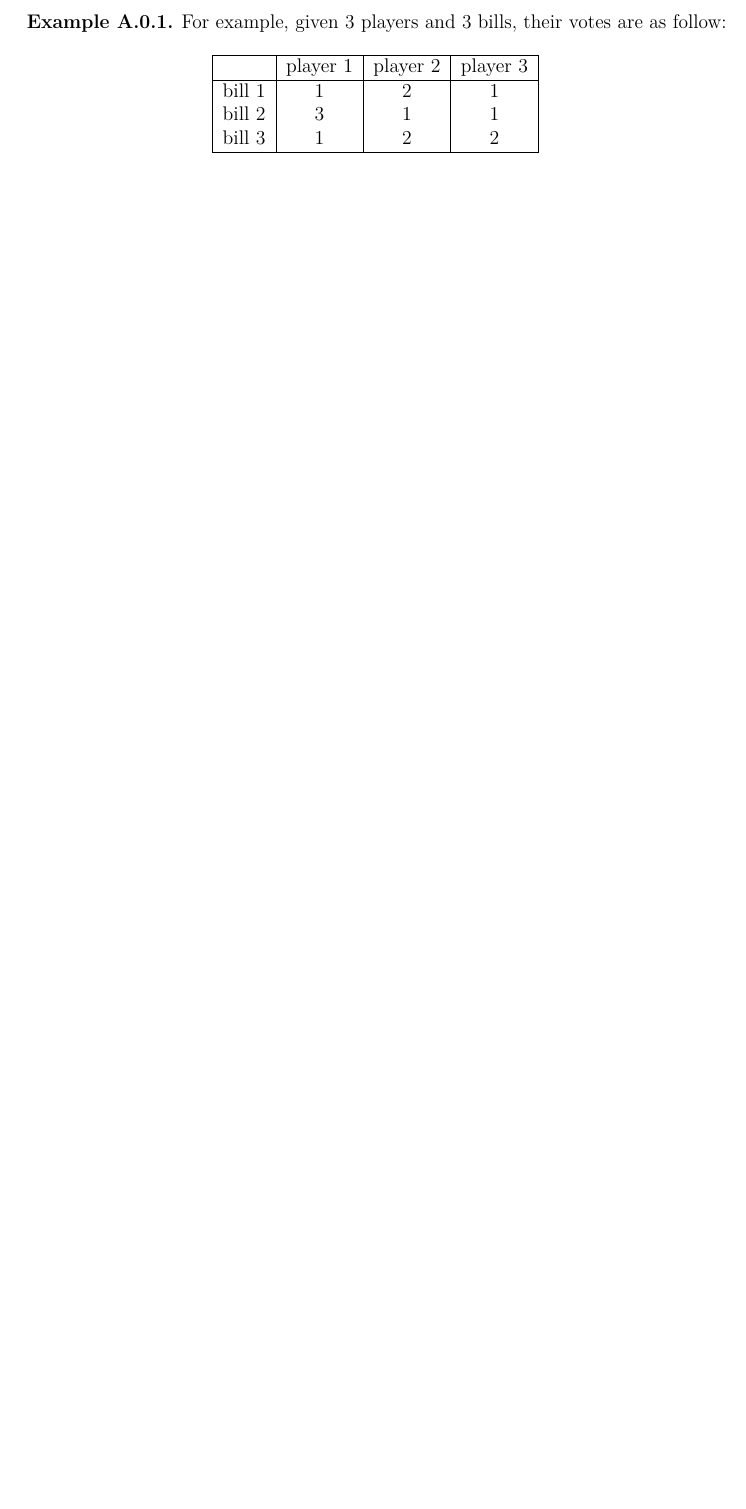
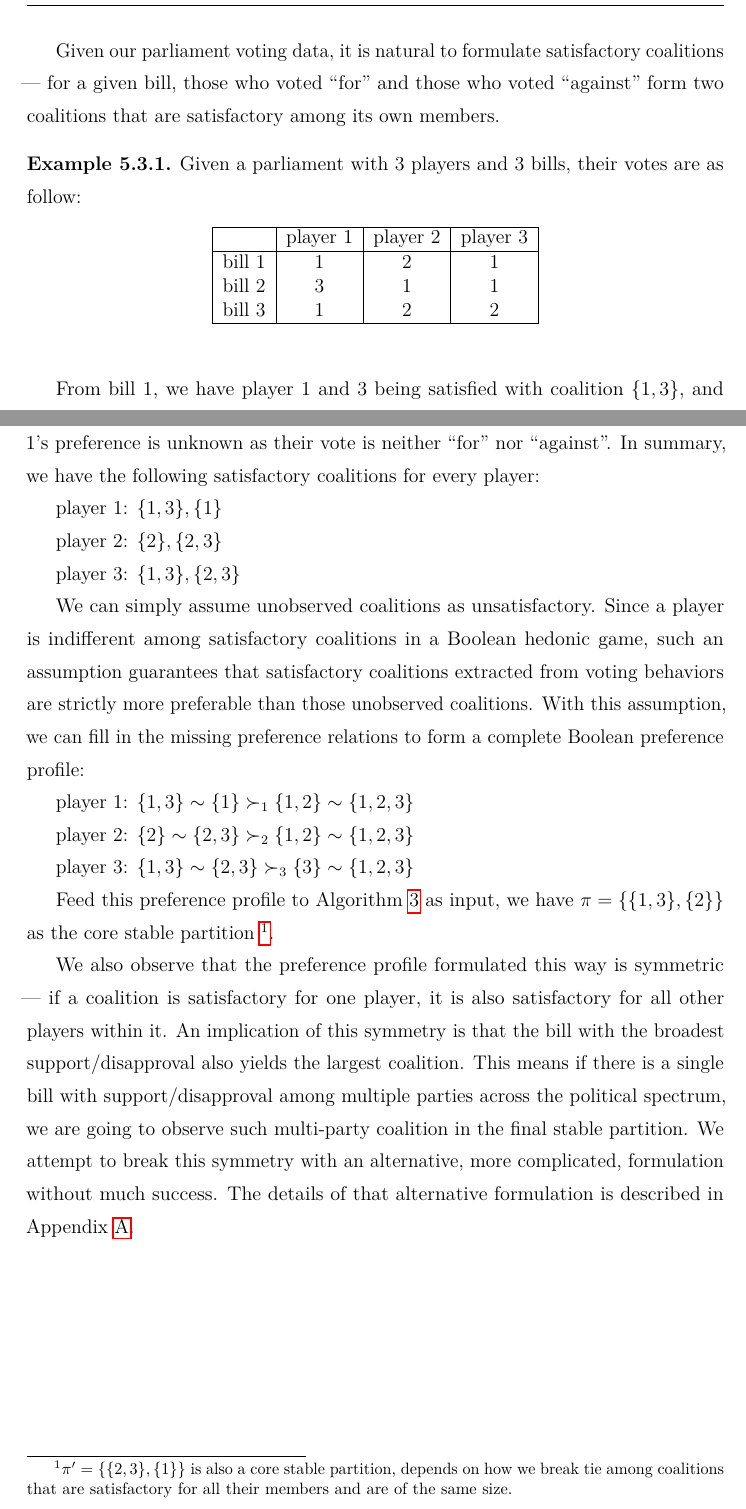
Before and after one commit to weilu/coop-learning, a LaTeX thesis (nusthesis/main.tex, which reads nusthesis/chapters/ap-boolean.tex, nusthesis/chapters/ch-hedonic.tex): part of page 45 of 47 before the commit and two parts of pages 33 and 34 of 47 after it, the two joined at a grey line, cut at the place of the change, the shorter picture padded with empty space. Compiled offline with pdfLaTeX.

Commit message:
Writeup of boolean deterministic model

```diff
--- a/nusthesis/chapters/ap-boolean.tex
+++ b/nusthesis/chapters/ap-boolean.tex
@@ -12,21 +13,5 @@ as theirs, and not to be with the group that voted differently.
 
-\begin{example}
-\label{example:votes_boolean}
-  For example, given 3 players and 3 bills, their votes are as follow:
-
-  \begin{table}[h!]
-  \centering
-  \begin{tabular}{|c|c|c|c|}
-  \hline
-         & player 1 & player 2 & player 3 \\ \hline
-  bill 1 & 1 & 2 & 1 \\
-  bill 2 & 3 & 1 & 1 \\
-  bill 3 & 1 & 2 & 2 \\
-  \hline
-  \end{tabular}
-  \end{table}
-\end{example}
-
+Recall Example~\ref{example:votes_boolean}:
 From bill 1, we have $\{1, 3\} \succ_1 \{1, 2\}$, $\{2\} \succ_2 \{1, 2, 3\}$,
 $\{1, 3\} \succ_3 \{2, 3\}$.
 From bill 2, we have $\{2, 3\} \succ_2 \{2\}$, $\{2, 3\} \succ_3 \{3\}$.
--- a/nusthesis/chapters/ch-hedonic.tex
+++ b/nusthesis/chapters/ch-hedonic.tex
@@ -441,3 +444,68 @@ a member of a coalition or dislikes it.
 
   \end{algorithmic}
 \end{algorithm}
+
+Given our parliament voting data, it is natural to formulate satisfactory
+coalitions --- for a given bill, those who voted ``for'' and those who voted
+``against'' form two coalitions that are satisfactory among its own members.
+
+\begin{example}
+\label{example:votes_boolean}
+  Given a parliament with 3 players and 3 bills, their votes are as follow:
+
+  \begin{table}[h!]
+  \centering
+  \begin{tabular}{|c|c|c|c|}
+  \hline
+         & player 1 & player 2 & player 3 \\ \hline
+  bill 1 & 1 & 2 & 1 \\
+  bill 2 & 3 & 1 & 1 \\
+  bill 3 & 1 & 2 & 2 \\
+  \hline
+  \end{tabular}
+  \end{table}
+\end{example}
+
+From bill 1, we have player 1 and 3 being satisfied with coalition $\{1, 3\}$,
+and player 2 satisfied with $\{2\}$.
+From bill 2, player 2 and 3 find $\{2, 3\}$ satisfactory; player 1's preference
+is unknown as their vote is neither ``for'' nor ``against''.
+In summary, we have the following satisfactory coalitions for every player:
+
+player 1: $\{1, 3\}, \{1\}$
+
+player 2: $\{2\}, \{2, 3\}$
+
+player 3: $\{1, 3\}, \{2, 3\}$
+
+We can simply assume unobserved coalitions as unsatisfactory.
+Since a player is indifferent among satisfactory coalitions in a Boolean hedonic
+game, such an assumption guarantees that satisfactory coalitions extracted from
+voting behaviors are strictly more preferable than those unobserved coalitions.
+With this assumption, we can fill in the missing preference relations to
+form a complete Boolean preference profile:
+
+player 1: $\{1, 3\} \sim \{1\} \succ_1 \{1, 2\} \sim \{1, 2, 3\}$
+
+player 2: $\{2\} \sim \{2, 3\} \succ_2 \{1, 2\} \sim \{1, 2, 3\}$
+
+player 3: $\{1, 3\} \sim \{2, 3\} \succ_3 \{3\} \sim \{1, 2, 3\}$
+
+Feed this preference profile to Algorithm~\ref{alg:boolean_core} as input, we
+have $\pi = \{\{1, 3\}, \{2\}\}$ as the core stable partition
+\footnote{$\pi' = \{\{2, 3\}, \{1\}\}$ is also a core stable partition, depends
+on how we break tie among coalitions that are satisfactory for all their members
+and are of the same size.}.
+
+We also observe that the preference profile formulated this way is symmetric ---
+if a coalition is satisfactory for one player, it is also satisfactory for all
+other players within it.
+An implication of this symmetry is that the bill with the broadest
+support/disapproval also yields the largest coalition.
+This means if there is a single bill with support/disapproval among multiple
+parties across the political spectrum, we are going to observe such multi-party
+coalition in the final stable partition.
+We attempt to break this symmetry with an alternative, more complicated,
+formulation without much success.
+The details of that alternative formulation is described in
+Appendix~\ref{append:alternative_boolean}.
```
Also changed, not shown: nusthesis/references.bib (+10 -1 lines), nusthesis/chapters/ap-boolean.tex (10 more changed lines), nusthesis/chapters/ch-hedonic.tex (5 more changed lines).
